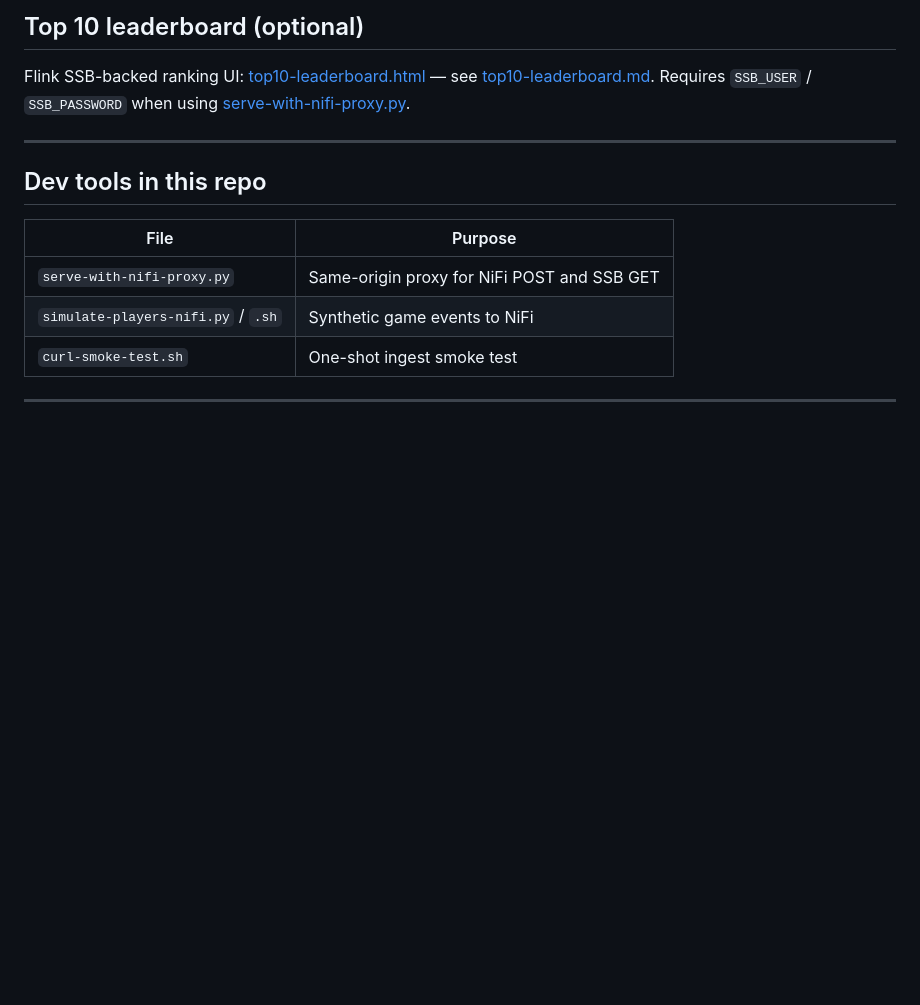
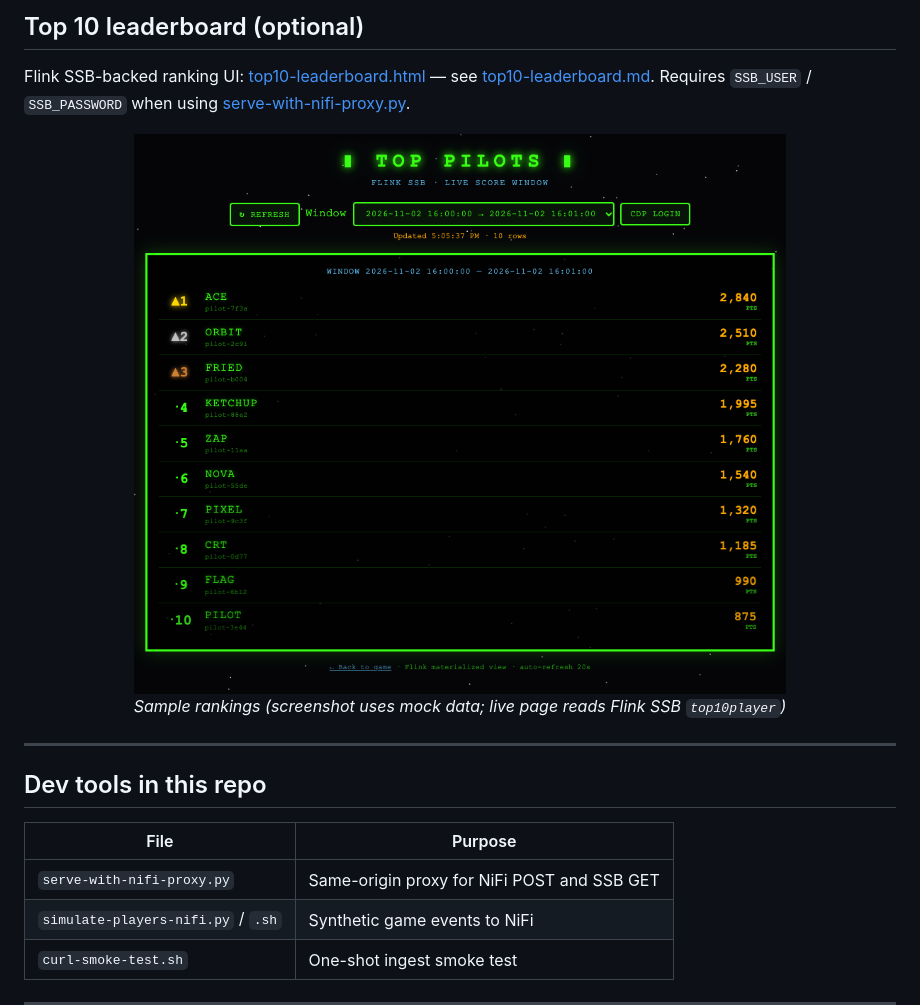
Before and after one commit to frothkoetter/space-invaders-arcade, a Markdown page: README.md, the part around the change. GitHub-like rendering; pictures changed too: docs/images/leaderboard.png (added); blank space fills up the shorter version.

Commit message:
Add leaderboard screenshot to README.
Shows the Top Pilots UI with sample data so the optional Flink SSB section is easier to scan on GitHub.

Co-authored-by: Cursor <cursoragent@cursor.com>

```diff
--- a/README.md
+++ b/README.md
@@ -134,6 +134,12 @@ Simulate many players: `./simulate-players-nifi.sh`
 
 Flink SSB-backed ranking UI: [top10-leaderboard.html](./top10-leaderboard.html) — see [top10-leaderboard.md](./top10-leaderboard.md). Requires `SSB_USER` / `SSB_PASSWORD` when using [serve-with-nifi-proxy.py](./serve-with-nifi-proxy.py).
 
+<p align="center">
+  <img src="docs/images/leaderboard.png" alt="Top 10 pilots leaderboard — Flink SSB live score window" width="720">
+  <br>
+  <em>Sample rankings (screenshot uses mock data; live page reads Flink SSB <code>top10player</code>)</em>
+</p>
+
 ---
 
 ## Dev tools in this repo
```
